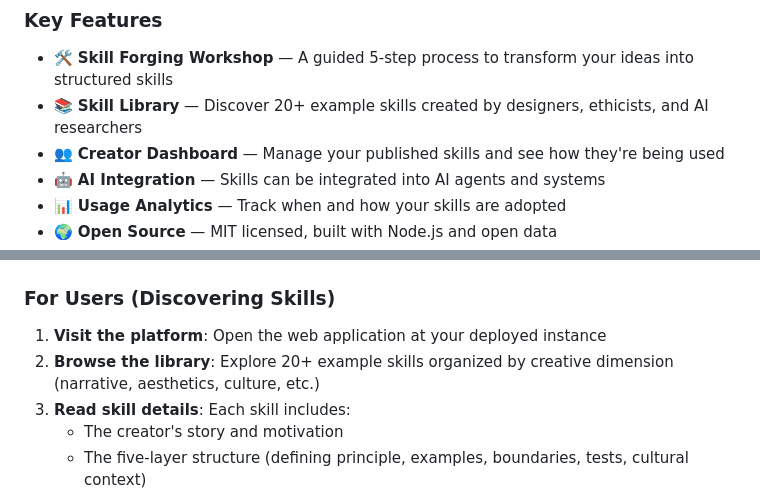
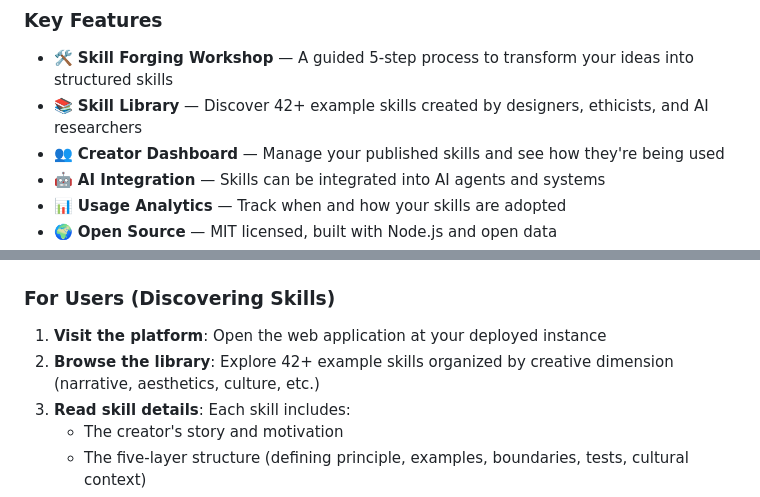
Before and after one commit to xiaojialove-DRP/the42post, a Markdown page: README.md, 2 parts joined by grey strips. GitHub-like rendering.

Commit message:
refactor: update skill library count to 42+ to match project brand
- Change '20+ example skills' to '42+ example skills' in README
- Aligns with THE 42 POST project identity
- Currently have 21 original + 50 demo + dynamic forged skills

Co-Authored-By: Claude Haiku 4.5 <noreply@anthropic.com>

```diff
--- a/README.md
+++ b/README.md
@@ -19,7 +19,7 @@ Instead of leaving AI values as implicit in training data, THE 42 POST makes the
 ### Key Features
 
 - 🛠️ **Skill Forging Workshop** — A guided 5-step process to transform your ideas into structured skills
-- 📚 **Skill Library** — Discover 20+ example skills created by designers, ethicists, and AI researchers
+- 📚 **Skill Library** — Discover 42+ example skills created by designers, ethicists, and AI researchers
 - 👥 **Creator Dashboard** — Manage your published skills and see how they're being used
 - 🤖 **AI Integration** — Skills can be integrated into AI agents and systems
 - 📊 **Usage Analytics** — Track when and how your skills are adopted
@@ -53,7 +53,7 @@ We created THE 42 POST to:
 ### For Users (Discovering Skills)
 
 1. **Visit the platform**: Open the web application at your deployed instance
-2. **Browse the library**: Explore 20+ example skills organized by creative dimension (narrative, aesthetics, culture, etc.)
+2. **Browse the library**: Explore 42+ example skills organized by creative dimension (narrative, aesthetics, culture, etc.)
 3. **Read skill details**: Each skill includes:
    - The creator's story and motivation
    - The five-layer structure (defining principle, examples, boundaries, tests, cultural context)
```
